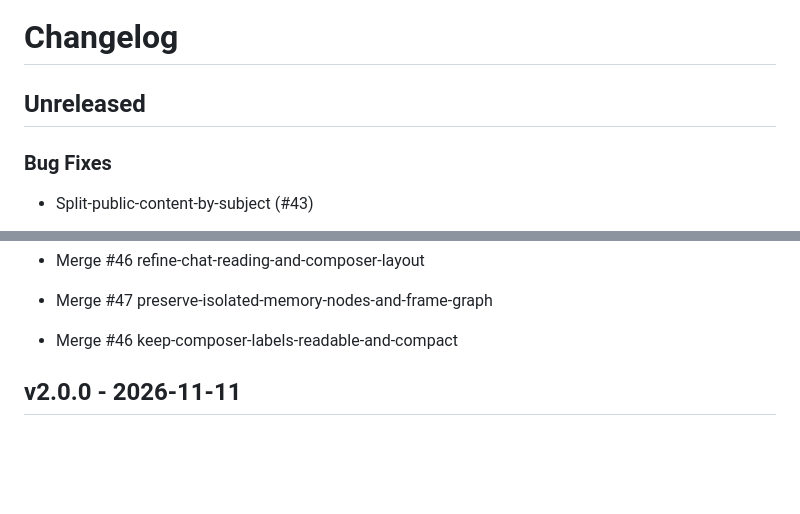
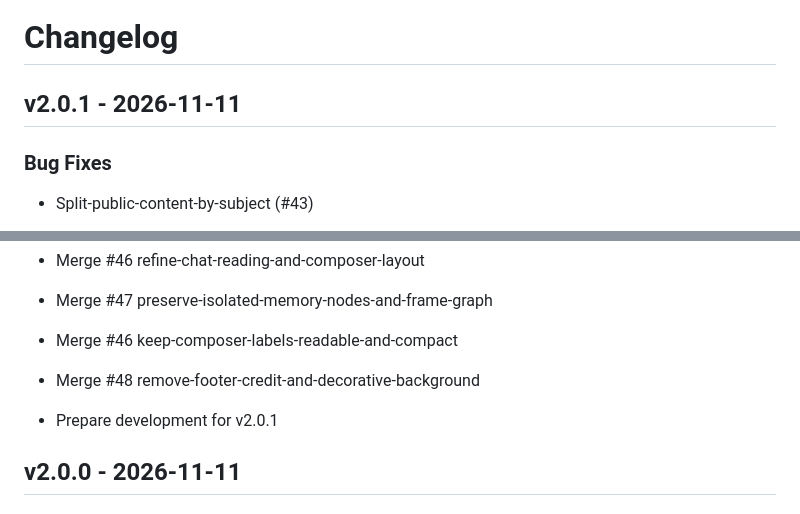
Before and after one commit to wilsonborba/cortex, a Markdown page: CHANGELOG.md, 2 parts joined by grey strips. Rendered like a GitHub page; blank space fills up the shorter version.

Commit message:
chore(release): prepare v2.0.1

```diff
--- a/CHANGELOG.md
+++ b/CHANGELOG.md
@@ -1,7 +1,7 @@
 # Changelog
 
 
-## Unreleased
+## v2.0.1 - 2026-11-11
 
 
 ### Bug Fixes
@@ -40,6 +40,10 @@
 - Merge #47 preserve-isolated-memory-nodes-and-frame-graph
 
 - Merge #46 keep-composer-labels-readable-and-compact
+
+- Merge #48 remove-footer-credit-and-decorative-background
+
+- Prepare development for v2.0.1
 
 
 ## v2.0.0 - 2026-11-11
```
